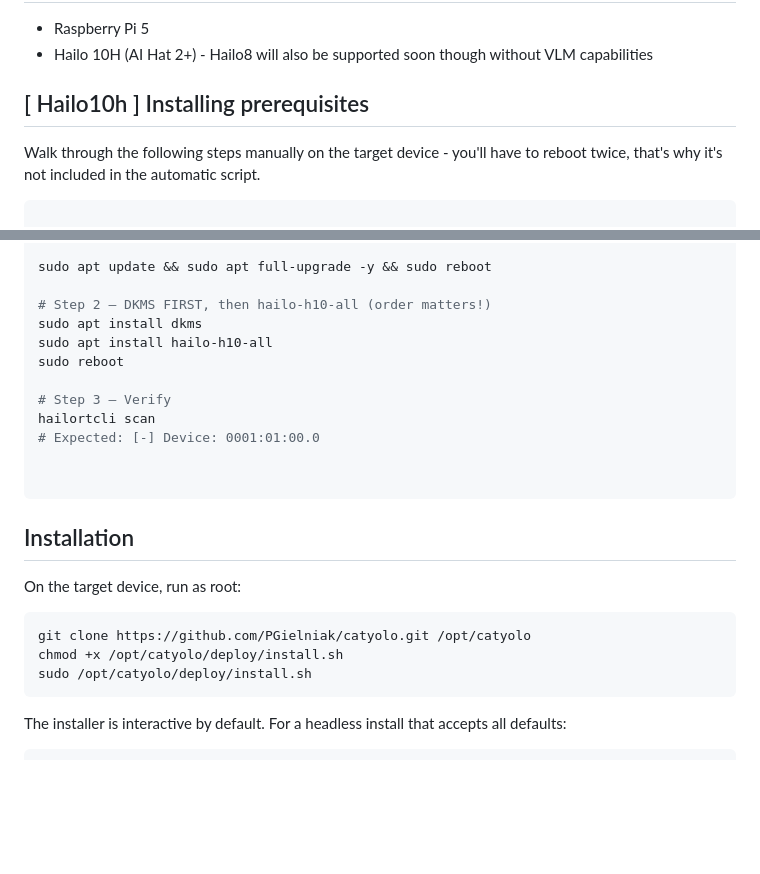
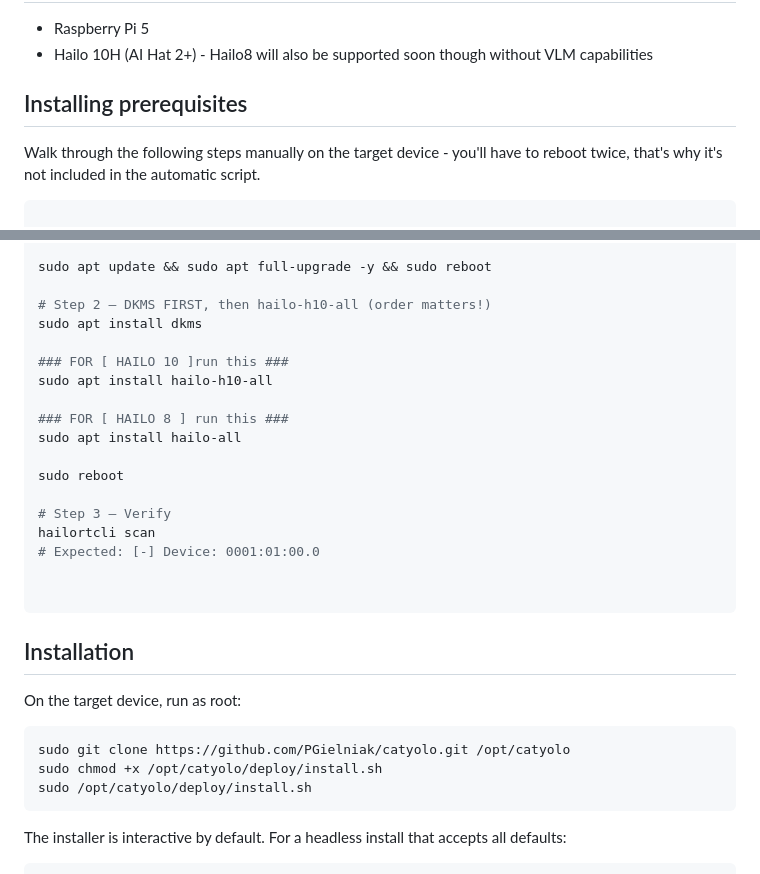
Before and after one commit to PGielniak/catyolo, a Markdown page: README.md, 2 parts joined by grey strips. Rendered like a GitHub page; blank space fills up the shorter version.

````diff
--- a/README.md
+++ b/README.md
@@ -41,7 +41,7 @@ See `architecture/` for detailed docs:
 - Hailo 10H (AI Hat 2+) - Hailo8 will also be supported soon though without VLM capabilities
 
 
-## [ Hailo10h ] Installing prerequisites
+##  Installing prerequisites
 
 Walk through the following steps manually on the target device - you'll have to reboot twice, that's why it's not included in the automatic script.
 
@@ -60,7 +60,13 @@ sudo apt update && sudo apt full-upgrade -y && sudo reboot
 
 # Step 2 — DKMS FIRST, then hailo-h10-all (order matters!)
 sudo apt install dkms
+
+### FOR [ HAILO 10 ]run this ###
 sudo apt install hailo-h10-all
+
+### FOR [ HAILO 8 ] run this ###
+sudo apt install hailo-all
+
 sudo reboot
 
 # Step 3 — Verify
@@ -78,8 +84,8 @@ hailortcli scan
 On the target device, run as root:
 
 ```bash
-git clone https://github.com/PGielniak/catyolo.git /opt/catyolo
-chmod +x /opt/catyolo/deploy/install.sh
+sudo git clone https://github.com/PGielniak/catyolo.git /opt/catyolo
+sudo chmod +x /opt/catyolo/deploy/install.sh
 sudo /opt/catyolo/deploy/install.sh
 ```
 
````
